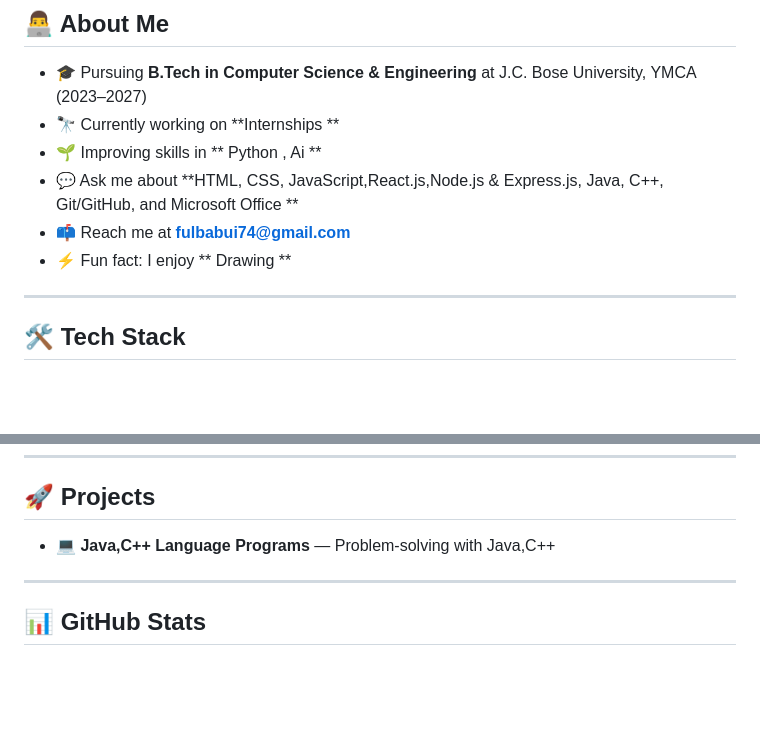
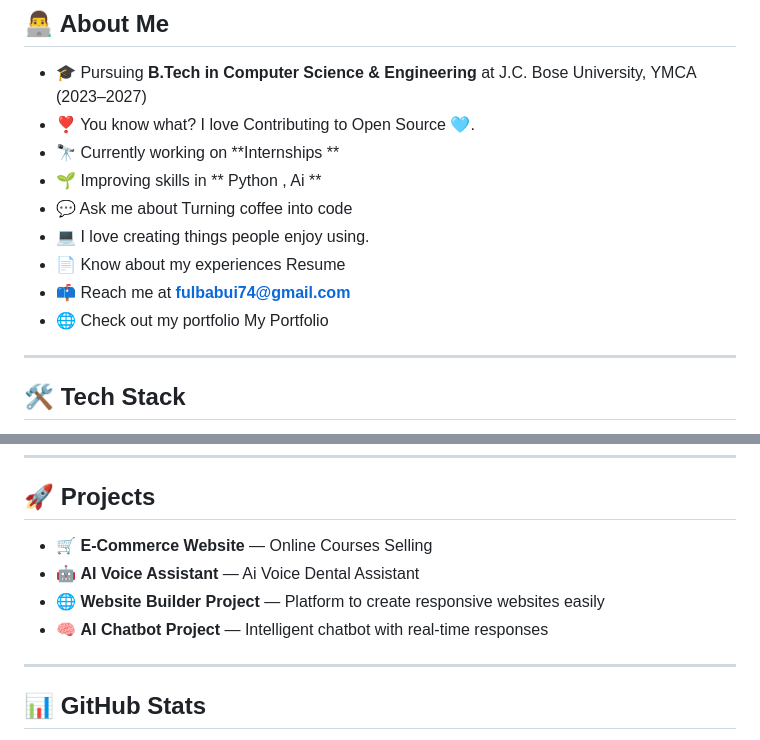
Before and after one commit to fulbabu-t/fulbabu-t, a Markdown page: README.md, 2 parts joined by grey strips. GitHub-like rendering; blank space fills up the shorter version.

Commit message:
Revise README setap
Updated personal information, added projects, and improved formatting.

```diff
--- a/README.md
+++ b/README.md
@@ -21,11 +21,17 @@
 ## 👨‍💻 About Me
 
 - 🎓 Pursuing **B.Tech in Computer Science & Engineering** at J.C. Bose University, YMCA (2023–2027)
+- ❣ You know what? I love Contributing to Open Source 🩵.
 - 🔭 Currently working on **Internships **
 - 🌱 Improving skills in ** Python , Ai **
-- 💬 Ask me about **HTML, CSS, JavaScript,React.js,Node.js & Express.js, Java, C++, Git/GitHub, and Microsoft Office **
+- 💬 Ask me about Turning coffee into code
+- 💻 I love creating things people enjoy using.
+- 📄 Know about my experiences Resume
 - 📫 Reach me at **fulbabui74@gmail.com**
-- ⚡ Fun fact: I enjoy ** Drawing **
+- 🌐 Check out my portfolio My Portfolio
+
+
+
 
 ---
 
@@ -55,7 +52,15 @@
 ## 🚀 Projects
 
 
-- 💻 **Java,C++ Language Programs** — Problem-solving with Java,C++
+- 🛒 **E-Commerce Website** — Online Courses Selling
+- 🤖 **AI Voice Assistant** — Ai Voice Dental Assistant
+- 🌐 **Website Builder Project** — Platform to create responsive websites easily
+- 🧠 **AI Chatbot Project** — Intelligent chatbot with real-time responses
+
+
 
 ---
+
+
+
 ## 📊 GitHub Stats
```
Also changed, not shown: other parts of README.md (+39 -19 lines).
